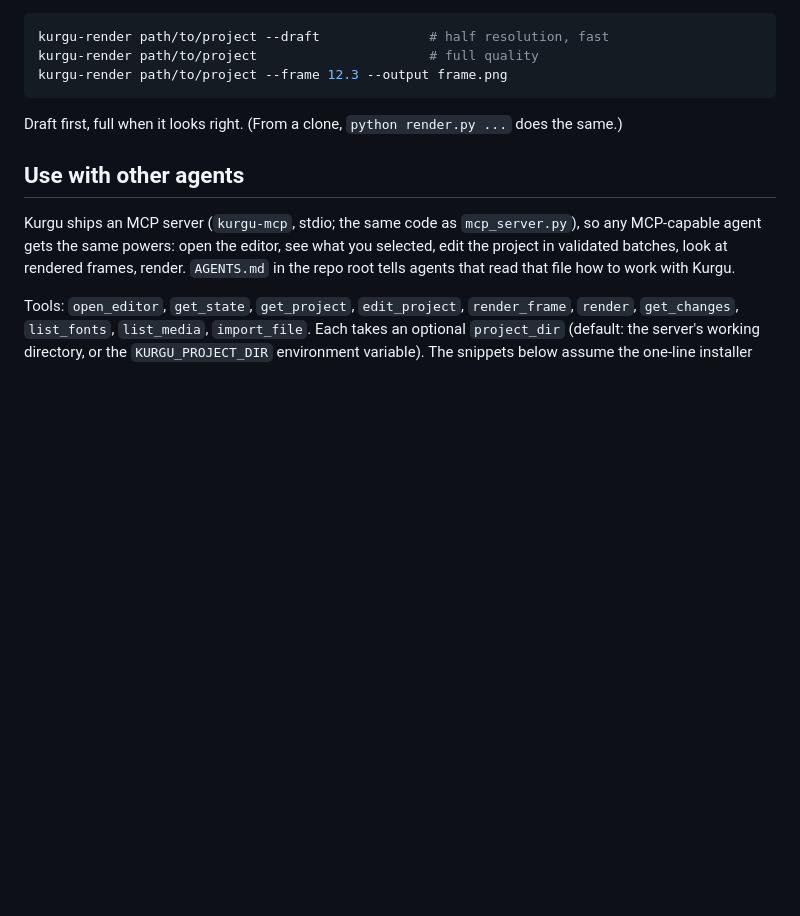
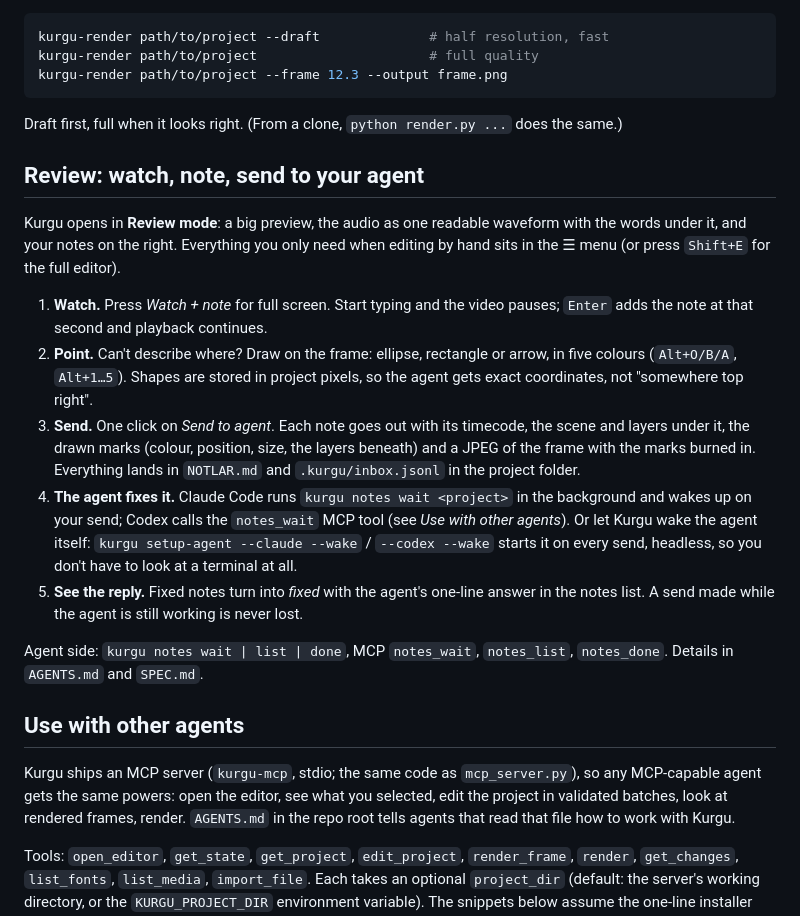
Before and after one commit to leodavincs/kurgu, a Markdown page: README.md, the part around the change. Drawn GitHub-style; blank space fills up the shorter version.

```diff
--- a/README.md
+++ b/README.md
@@ -115,6 +115,18 @@ kurgu-render path/to/project --frame 12.3 --output frame.png
 
 Draft first, full when it looks right. (From a clone, `python render.py ...` does the same.)
 
+## Review: watch, note, send to your agent
+
+Kurgu opens in **Review mode**: a big preview, the audio as one readable waveform with the words under it, and your notes on the right. Everything you only need when editing by hand sits in the ☰ menu (or press `Shift+E` for the full editor).
+
+1. **Watch.** Press *Watch + note* for full screen. Start typing and the video pauses; `Enter` adds the note at that second and playback continues.
+2. **Point.** Can't describe where? Draw on the frame: ellipse, rectangle or arrow, in five colours (`Alt+O/B/A`, `Alt+1…5`). Shapes are stored in project pixels, so the agent gets exact coordinates, not "somewhere top right".
+3. **Send.** One click on *Send to agent*. Each note goes out with its timecode, the scene and layers under it, the drawn marks (colour, position, size, the layers beneath) and a JPEG of the frame with the marks burned in. Everything lands in `NOTLAR.md` and `.kurgu/inbox.jsonl` in the project folder.
+4. **The agent fixes it.** Claude Code runs `kurgu notes wait <project>` in the background and wakes up on your send; Codex calls the `notes_wait` MCP tool (see *Use with other agents*). Or let Kurgu wake the agent itself: `kurgu setup-agent --claude --wake` / `--codex --wake` starts it on every send, headless, so you don't have to look at a terminal at all.
+5. **See the reply.** Fixed notes turn into *fixed* with the agent's one-line answer in the notes list. A send made while the agent is still working is never lost.
+
+Agent side: `kurgu notes wait | list | done`, MCP `notes_wait`, `notes_list`, `notes_done`. Details in `AGENTS.md` and `SPEC.md`.
+
 ## Use with other agents
 
 Kurgu ships an MCP server (`kurgu-mcp`, stdio; the same code as `mcp_server.py`), so any MCP-capable agent gets the same powers: open the editor, see what you selected, edit the project in validated batches, look at rendered frames, render. `AGENTS.md` in the repo root tells agents that read that file how to work with Kurgu.
```
Also changed, not shown: README.tr.md (+12 -0 lines).
